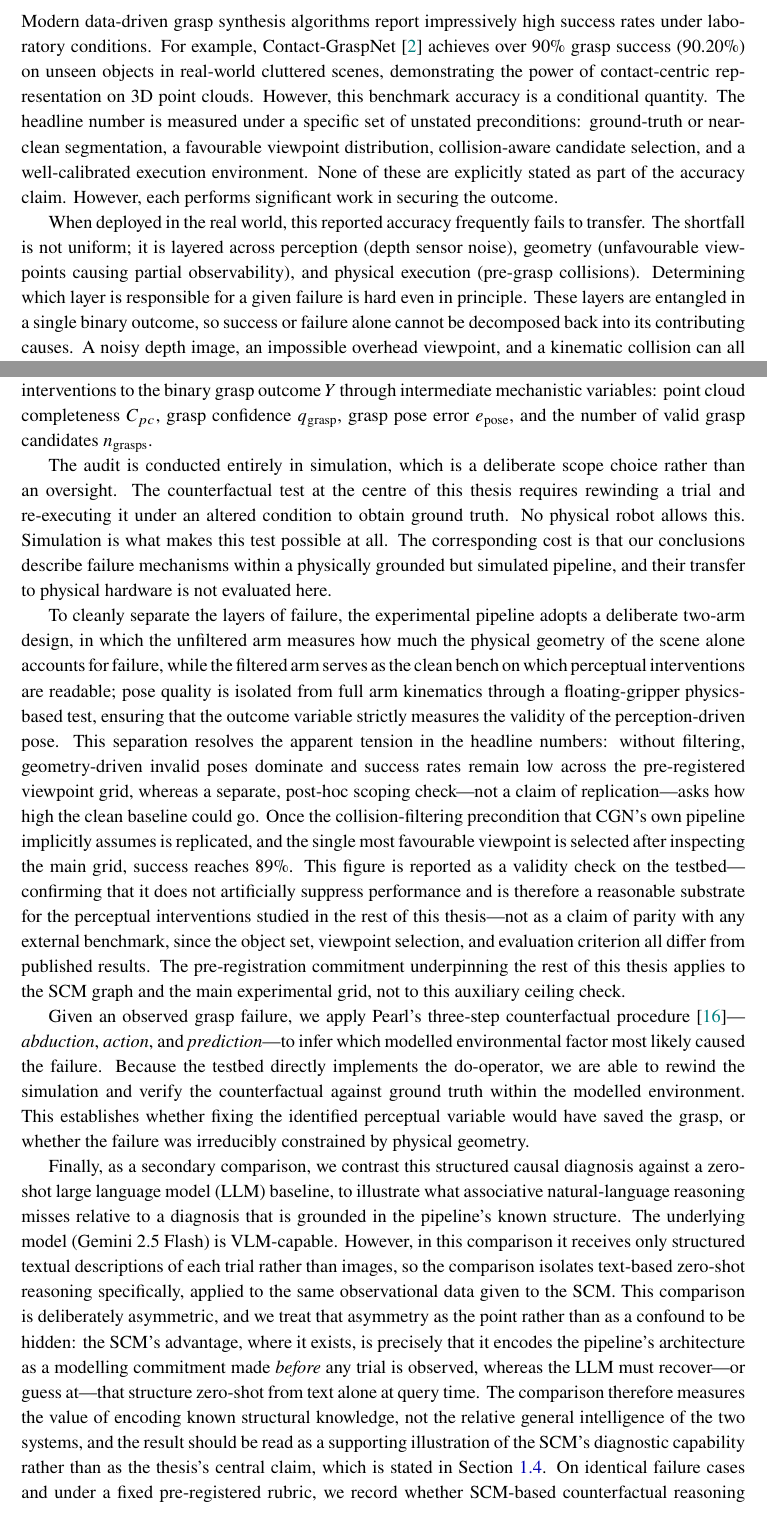
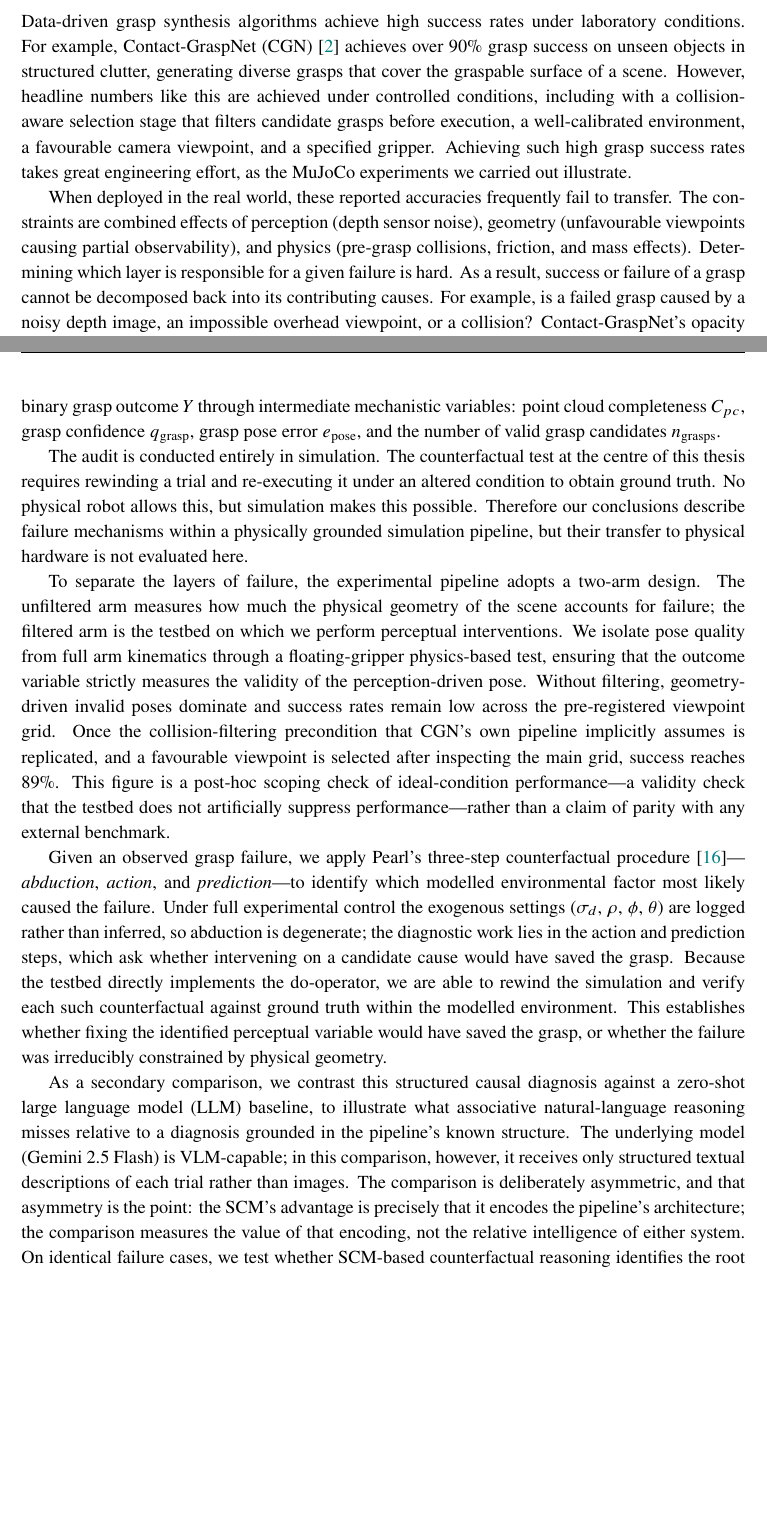
Before and after one commit to mushyalpha/Reasoning_via_Inference, a LaTeX thesis (msc_report.tex): two parts of pages 10 and 11 of 70, joined at a grey line, cut so that both start at the same text, the shorter picture padded with empty space. Compiled offline with pdfLaTeX.

Commit message:
refactor: clarify motivation and methodology sections in msc_report.tex to emphasize mechanistic causal audit design.

```diff
--- a/msc_report.tex
+++ b/msc_report.tex
@@ -231,9 +231,9 @@ Finally, I am grateful to my family and friends for their unwavering support and
 \section{Motivation and Context}
 \label{sec:motivation}
 
-Modern data-driven grasp synthesis algorithms report impressively high success rates under laboratory conditions. For example, Contact-GraspNet~\cite{sundermeyer2021contact} achieves over 90\% grasp success (90.20\%) on unseen objects in real-world cluttered scenes, demonstrating the power of contact-centric representation on 3D point clouds. However, this benchmark accuracy is a conditional quantity. The headline number is measured under a specific set of unstated preconditions: ground-truth or near-clean segmentation, a favourable viewpoint distribution, collision-aware candidate selection, and a well-calibrated execution environment. None of these are explicitly stated as part of the accuracy claim. However, each performs significant work in securing the outcome.
-
-When deployed in the real world, this reported accuracy frequently fails to transfer. The shortfall is not uniform; it is layered across perception (depth sensor noise), geometry (unfavourable viewpoints causing partial observability), and physical execution (pre-grasp collisions). Determining which layer is responsible for a given failure is hard even in principle. These layers are entangled in a single binary outcome, so success or failure alone cannot be decomposed back into its contributing causes. A noisy depth image, an impossible overhead viewpoint, and a kinematic collision can all produce the identical observable signal, ``failed.'' Contact-GraspNet's opacity as a deep-learning model compounds this problem rather than causing it. Even a fully transparent version of the same algorithm would still not tell us, from outcome data alone, which layer was at fault in a given trial. When a grasp fails, the system knows only that it failed.
+Data-driven grasp synthesis algorithms achieve high success rates under laboratory conditions. For example, Contact-GraspNet (CGN)~\cite{sundermeyer2021contact} achieves over 90\% grasp success on unseen objects in structured clutter, generating diverse grasps that cover the graspable surface of a scene. However, headline numbers like this are achieved under controlled conditions, including with a collision-aware selection stage that filters candidate grasps before execution, a well-calibrated environment, a favourable camera viewpoint, and a specified gripper. Achieving such high grasp success rates takes great engineering effort, as the MuJoCo experiments we carried out illustrate.
+
+When deployed in the real world, these reported accuracies frequently fail to transfer. The constraints are combined effects of perception (depth sensor noise), geometry (unfavourable viewpoints causing partial observability), and physics (pre-grasp collisions, friction, and mass effects). Determining which layer is responsible for a given failure is hard. As a result, success or failure of a grasp cannot be decomposed back into its contributing causes. For example, is a failed grasp caused by a noisy depth image, an impossible overhead viewpoint, or a collision? Contact-GraspNet's opacity as a deep-learning model compounds this problem. Even a fully transparent version of the same algorithm would still not tell us, from outcome data alone, which layer was at fault in a given trial. When a grasp fails, the system knows only that it failed.
 
 Because we cannot separate these layers observationally, diagnosing failure in autonomous robotics requires a structural model. Trustworthy autonomy demands that we know \emph{why} a trusted algorithm fails. This thesis argues that rather than treating benchmark shortfall as a reproduction failure, we must make the preconditions of success explicit and measure how much each one contributes to failure. Doing so requires a mechanistic causal audit of the perception-action pipeline.
 
@@ -250,12 +248,14 @@ This thesis addresses the diagnostic gap by formulating grasp failure diagnosis
-To conduct this audit rigorously, we construct a fully controlled factorial testbed in MuJoCo that directly implements Pearl's do-operator. This environment allows us to strictly isolate and manipulate four exogenous environmental variables: depth noise standard deviation~$\sigma_d$, point cloud retention fraction~$\rho$, camera elevation~$\phi$, and camera azimuth~$\theta$. The SCM links these controlled interventions to the binary grasp outcome~$Y$ through intermediate mechanistic variables: point cloud completeness~$C_{pc}$, grasp confidence~$q_{\text{grasp}}$, grasp pose error~$e_{\text{pose}}$, and the number of valid grasp candidates~$n_{\text{grasps}}$.
-
-The audit is conducted entirely in simulation, which is a deliberate scope choice rather than an oversight. The counterfactual test at the centre of this thesis requires rewinding a trial and re-executing it under an altered condition to obtain ground truth. No physical robot allows this. Simulation is what makes this test possible at all. The corresponding cost is that our conclusions describe failure mechanisms within a physically grounded but simulated pipeline, and their transfer to physical hardware is not evaluated here.
-
-To cleanly separate the layers of failure, the experimental pipeline adopts a deliberate two-arm design, in which the unfiltered arm measures how much the physical geometry of the scene alone accounts for failure, while the filtered arm serves as the clean bench on which perceptual interventions are readable; pose quality is isolated from full arm kinematics through a floating-gripper physics-based test, ensuring that the outcome variable strictly measures the validity of the perception-driven pose. This separation resolves the apparent tension in the headline numbers: without filtering, geometry-driven invalid poses dominate and success rates remain low across the pre-registered viewpoint grid, whereas a separate, post-hoc scoping check---not a claim of replication---asks how high the clean baseline could go. Once the collision-filtering precondition that CGN's own pipeline implicitly assumes is replicated, and the single most favourable viewpoint is selected after inspecting the main grid, success reaches 89\%. This figure is reported as a validity check on the testbed---confirming that it does not artificially suppress performance and is therefore a reasonable substrate for the perceptual interventions studied in the rest of this thesis---not as a claim of parity with any external benchmark, since the object set, viewpoint selection, and evaluation criterion all differ from published results. The pre-registration commitment underpinning the rest of this thesis applies to the SCM graph and the main experimental grid, not to this auxiliary ceiling check.
-
-Given an observed grasp failure, we apply Pearl's three-step counterfactual procedure~\cite{pearl2018book}---\emph{abduction}, \emph{action}, and \emph{prediction}---to infer which modelled environmental factor most likely caused the failure. Because the testbed directly implements the do-operator, we are able to rewind the simulation and verify the counterfactual against ground truth within the modelled environment. This establishes whether fixing the identified perceptual variable would have saved the grasp, or whether the failure was irreducibly constrained by physical geometry.
-
-Finally, as a secondary comparison, we contrast this structured causal diagnosis against a zero-shot large language model (LLM) baseline, to illustrate what associative natural-language reasoning misses relative to a diagnosis that is grounded in the pipeline's known structure. The underlying model (Gemini~2.5~Flash) is VLM-capable. However, in this comparison it receives only structured textual descriptions of each trial rather than images, so the comparison isolates text-based zero-shot reasoning specifically, applied to the same observational data given to the SCM. This comparison is deliberately asymmetric, and we treat that asymmetry as the point rather than as a confound to be hidden: the SCM's advantage, where it exists, is precisely that it encodes the pipeline's architecture as a modelling commitment made \emph{before} any trial is observed, whereas the LLM must recover---or guess at---that structure zero-shot from text alone at query time. The comparison therefore measures the value of encoding known structural knowledge, not the relative general intelligence of the two systems, and the result should be read as a supporting illustration of the SCM's diagnostic capability rather than as the thesis's central claim, which is stated in Section~\ref{sec:aims}. On identical failure cases and under a fixed pre-registered rubric, we record whether SCM-based counterfactual reasoning identifies the root cause of a grasp failure---or correctly recognises that no single cause suffices---more reliably than a zero-shot LLM. The counterfactual machinery further shows that a majority of failures (57.2\%, within the range of intervention magnitudes tested) resist single-cause attribution even after formal diagnosis, reflecting the complexity of failure modes in physical execution.
+This thesis addresses the diagnostic gap by formulating grasp failure diagnosis as a mechanistic causal audit. Rather than attempting to statistically learn a causal graph from noisy observational data, we use the known dataflow of the robot's perception-action pipeline to pre-register a Structural Causal Model (SCM)~\cite{pearl2009causality}.
+
+To conduct this audit, we construct a fully controlled factorial experiment in MuJoCo that directly implements Pearl's do-operator. This environment allows us to isolate and manipulate four exogenous environmental variables: depth noise standard deviation~$\sigma_d$, point cloud retention fraction~$\rho$, camera elevation~$\phi$, and camera azimuth~$\theta$. The SCM links these controlled interventions to the binary grasp outcome~$Y$ through intermediate mechanistic variables: point cloud completeness~$C_{pc}$, grasp confidence~$q_{\text{grasp}}$, grasp pose error~$e_{\text{pose}}$, and the number of valid grasp candidates~$n_{\text{grasps}}$.
+
+The audit is conducted entirely in simulation. The counterfactual test at the centre of this thesis requires rewinding a trial and re-executing it under an altered condition to obtain ground truth. No physical robot allows this, but simulation makes this possible. Therefore our conclusions describe failure mechanisms within a physically grounded simulation pipeline, but their transfer to physical hardware is not evaluated here.
+
+To separate the layers of failure, the experimental pipeline adopts a two-arm design. The unfiltered arm measures how much the physical geometry of the scene accounts for failure; the filtered arm is the testbed on which we perform perceptual interventions. We isolate pose quality from full arm kinematics through a floating-gripper physics-based test, ensuring that the outcome variable strictly measures the validity of the perception-driven pose. Without filtering, geometry-driven invalid poses dominate and success rates remain low across the pre-registered viewpoint grid. Once the collision-filtering precondition that CGN's own pipeline implicitly assumes is replicated, and a favourable viewpoint is selected after inspecting the main grid, success reaches 89\%. This figure is a post-hoc scoping check of ideal-condition performance---a validity check that the testbed does not artificially suppress performance---rather than a claim of parity with any external benchmark.
+
+Given an observed grasp failure, we apply Pearl's three-step counterfactual procedure~\cite{pearl2018book}---\emph{abduction}, \emph{action}, and \emph{prediction}---to identify which modelled environmental factor most likely caused the failure. Under full experimental control the exogenous settings ($\sigma_d$, $\rho$, $\phi$, $\theta$) are logged rather than inferred, so abduction is degenerate; the diagnostic work lies in the action and prediction steps, which ask whether intervening on a candidate cause would have saved the grasp. Because the testbed directly implements the do-operator, we are able to rewind the simulation and verify each such counterfactual against ground truth within the modelled environment. This establishes whether fixing the identified perceptual variable would have saved the grasp, or whether the failure was irreducibly constrained by physical geometry.
+
+As a secondary comparison, we contrast this structured causal diagnosis against a zero-shot large language model (LLM) baseline, to illustrate what associative natural-language reasoning misses relative to a diagnosis grounded in the pipeline's known structure. The underlying model (Gemini~2.5~Flash) is VLM-capable; in this comparison, however, it receives only structured textual descriptions of each trial rather than images. The comparison is deliberately asymmetric, and that asymmetry is the point: the SCM's advantage is precisely that it encodes the pipeline's architecture; the comparison measures the value of that encoding, not the relative intelligence of either system. On identical failure cases, we test whether SCM-based counterfactual reasoning identifies the root cause of a grasp failure---or correctly recognises that no single cause suffices---more reliably than a zero-shot LLM. The counterfactual machinery further shows that a majority of failures (57.2\%, within the intervention magnitudes tested) resist single-cause attribution even after formal diagnosis, reflecting the complexity of failure modes in physical execution.
 
 \section{Aim and Objectives}
 \label{sec:aims}
```
Also changed, not shown: msc_report.tex (21 more changed lines).
